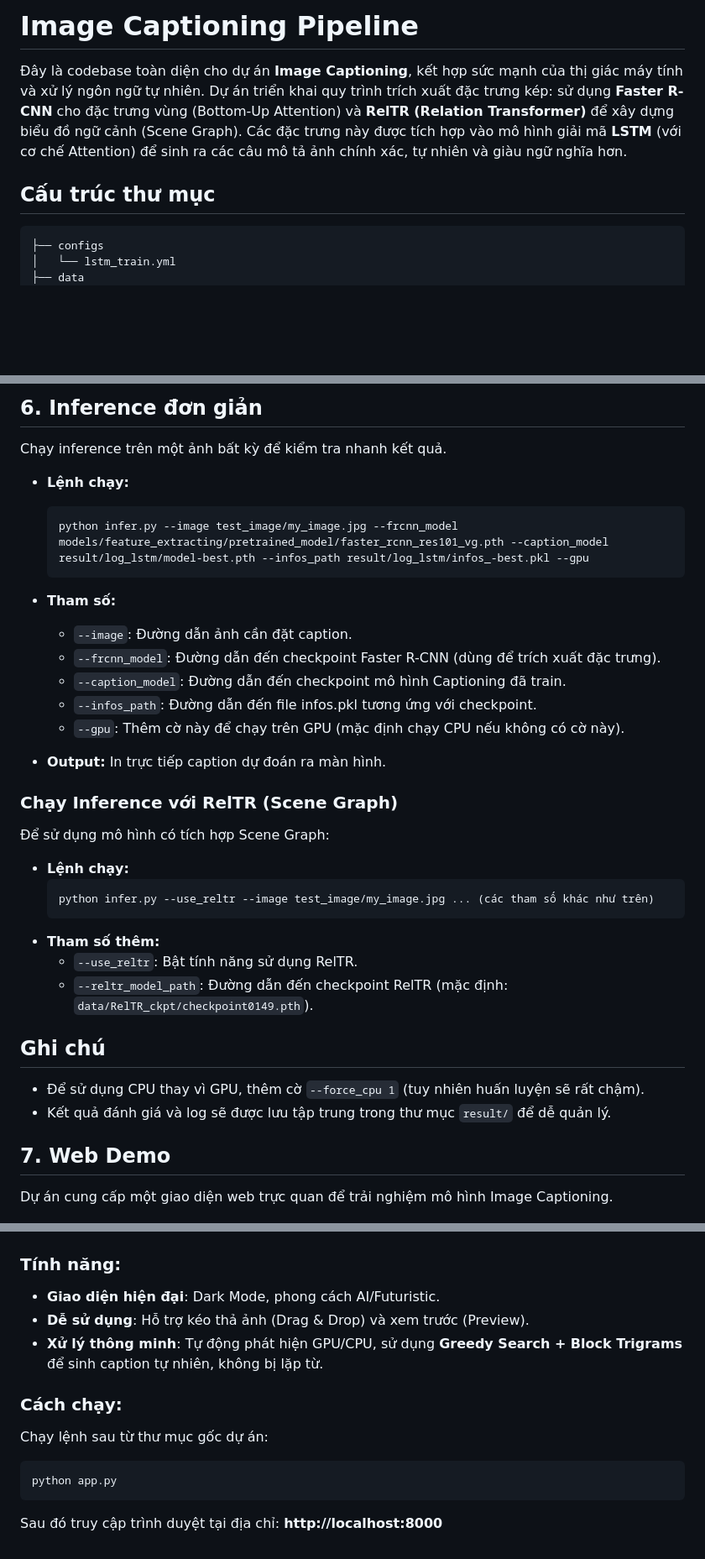
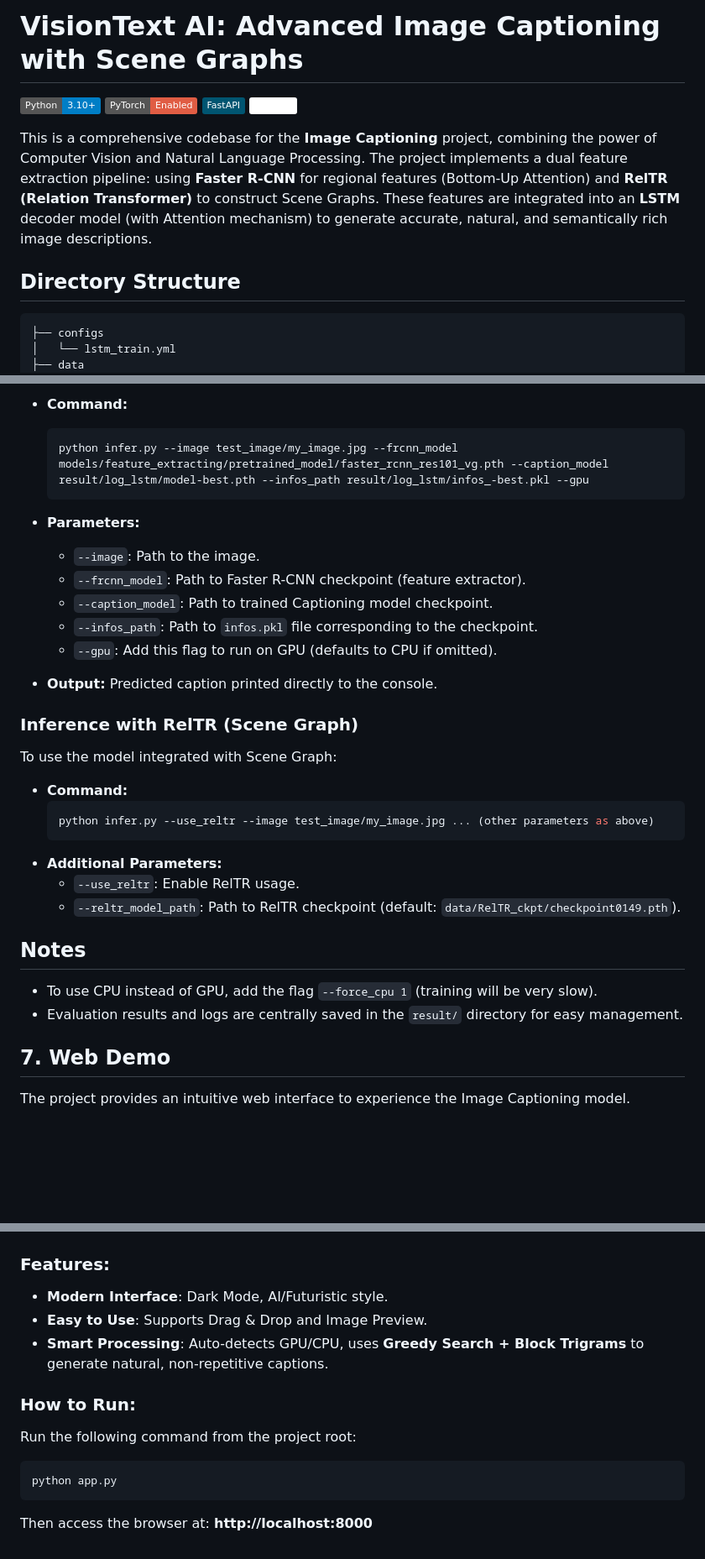
Before and after one commit to NgDuyyy/acv, a Markdown page: README.md, 3 parts joined by grey strips. Shown at 84% size. Rendered like a GitHub page; badges without logos; blank space fills up the shorter version.

````diff
--- a/README.md
+++ b/README.md
@@ -1,8 +1,13 @@
-# Image Captioning Pipeline
+# VisionText AI: Advanced Image Captioning with Scene Graphs
 
-Đây là codebase toàn diện cho dự án **Image Captioning**, kết hợp sức mạnh của thị giác máy tính và xử lý ngôn ngữ tự nhiên. Dự án triển khai quy trình trích xuất đặc trưng kép: sử dụng **Faster R-CNN** cho đặc trưng vùng (Bottom-Up Attention) và **RelTR (Relation Transformer)** để xây dựng biểu đồ ngữ cảnh (Scene Graph). Các đặc trưng này được tích hợp vào mô hình giải mã **LSTM** (với cơ chế Attention) để sinh ra các câu mô tả ảnh chính xác, tự nhiên và giàu ngữ nghĩa hơn.
+![Python](https://img.shields.io/badge/Python-3.10%2B-blue)
+![PyTorch](https://img.shields.io/badge/PyTorch-Enabled-red)
+![FastAPI](https://img.shields.io/badge/FastAPI-005571?style=flat&logo=fastapi)
+![OpenCV](https://img.shields.io/badge/OpenCV-white?style=flat&logo=opencv&logoColor=black)
 
-## Cấu trúc thư mục
+This is a comprehensive codebase for the **Image Captioning** project, combining the power of Computer Vision and Natural Language Processing. The project implements a dual feature extraction pipeline: using **Faster R-CNN** for regional features (Bottom-Up Attention) and **RelTR (Relation Transformer)** to construct Scene Graphs. These features are integrated into an **LSTM** decoder model (with Attention mechanism) to generate accurate, natural, and semantically rich image descriptions.
+
+## Directory Structure
 
 ```text
 ├── configs
@@ -186,53 +192,49 @@ Chạy toàn bộ quy trình từ trích xuất đặc trưng đến sinh captio
 
-## 6. Inference đơn giản
-
-Chạy inference trên một ảnh bất kỳ để kiểm tra nhanh kết quả.
-
-*   **Lệnh chạy:**
+*   **Command:**
     ```bash
     python infer.py --image test_image/my_image.jpg --frcnn_model models/feature_extracting/pretrained_model/faster_rcnn_res101_vg.pth --caption_model result/log_lstm/model-best.pth --infos_path result/log_lstm/infos_-best.pkl --gpu
     ```
 
-*   **Tham số:**
-    *   `--image`: Đường dẫn ảnh cần đặt caption.
-    *   `--frcnn_model`: Đường dẫn đến checkpoint Faster R-CNN (dùng để trích xuất đặc trưng).
-    *   `--caption_model`: Đường dẫn đến checkpoint mô hình Captioning đã train.
-    *   `--infos_path`: Đường dẫn đến file infos.pkl tương ứng với checkpoint.
-    *   `--gpu`: Thêm cờ này để chạy trên GPU (mặc định chạy CPU nếu không có cờ này).
+*   **Parameters:**
+    *   `--image`: Path to the image.
+    *   `--frcnn_model`: Path to Faster R-CNN checkpoint (feature extractor).
+    *   `--caption_model`: Path to trained Captioning model checkpoint.
+    *   `--infos_path`: Path to `infos.pkl` file corresponding to the checkpoint.
+    *   `--gpu`: Add this flag to run on GPU (defaults to CPU if omitted).
 
-*   **Output:** In trực tiếp caption dự đoán ra màn hình.
+*   **Output:** Predicted caption printed directly to the console.
 
-### Chạy Inference với RelTR (Scene Graph)
+### Inference with RelTR (Scene Graph)
 
-Để sử dụng mô hình có tích hợp Scene Graph:
+To use the model integrated with Scene Graph:
 
-*   **Lệnh chạy:**
+*   **Command:**
     ```bash
-    python infer.py --use_reltr --image test_image/my_image.jpg ... (các tham số khác như trên)
+    python infer.py --use_reltr --image test_image/my_image.jpg ... (other parameters as above)
     ```
-*   **Tham số thêm:**
-    *   `--use_reltr`: Bật tính năng sử dụng RelTR.
-    *   `--reltr_model_path`: Đường dẫn đến checkpoint RelTR (mặc định: `data/RelTR_ckpt/checkpoint0149.pth`).
+*   **Additional Parameters:**
+    *   `--use_reltr`: Enable RelTR usage.
+    *   `--reltr_model_path`: Path to RelTR checkpoint (default: `data/RelTR_ckpt/checkpoint0149.pth`).
 
-## Ghi chú
+## Notes
 
-*   Để sử dụng CPU thay vì GPU, thêm cờ `--force_cpu 1` (tuy nhiên huấn luyện sẽ rất chậm).
-*   Kết quả đánh giá và log sẽ được lưu tập trung trong thư mục `result/` để dễ quản lý.
+*   To use CPU instead of GPU, add the flag `--force_cpu 1` (training will be very slow).
+*   Evaluation results and logs are centrally saved in the `result/` directory for easy management.
 
 ## 7. Web Demo
 
-Dự án cung cấp một giao diện web trực quan để trải nghiệm mô hình Image Captioning.
+The project provides an intuitive web interface to experience the Image Captioning model.
 
 ![Web Demo Screenshot](static/Screenshot%202025-12-29%20234649.png)
 
-### Tính năng:
-*   **Giao diện hiện đại**: Dark Mode, phong cách AI/Futuristic.
-*   **Dễ sử dụng**: Hỗ trợ kéo thả ảnh (Drag & Drop) và xem trước (Preview).
-*   **Xử lý thông minh**: Tự động phát hiện GPU/CPU, sử dụng **Greedy Search + Block Trigrams** để sinh caption tự nhiên, không bị lặp từ.
+### Features:
+*   **Modern Interface**: Dark Mode, AI/Futuristic style.
+*   **Easy to Use**: Supports Drag & Drop and Image Preview.
+*   **Smart Processing**: Auto-detects GPU/CPU, uses **Greedy Search + Block Trigrams** to generate natural, non-repetitive captions.
 
-### Cách chạy:
-Chạy lệnh sau từ thư mục gốc dự án:
+### How to Run:
+Run the following command from the project root:
 ```bash
 python app.py
 ```
-Sau đó truy cập trình duyệt tại địa chỉ: **http://localhost:8000**
+Then access the browser at: **http://localhost:8000**
````
Also changed, not shown: other parts of README.md (+59 -58 lines).
